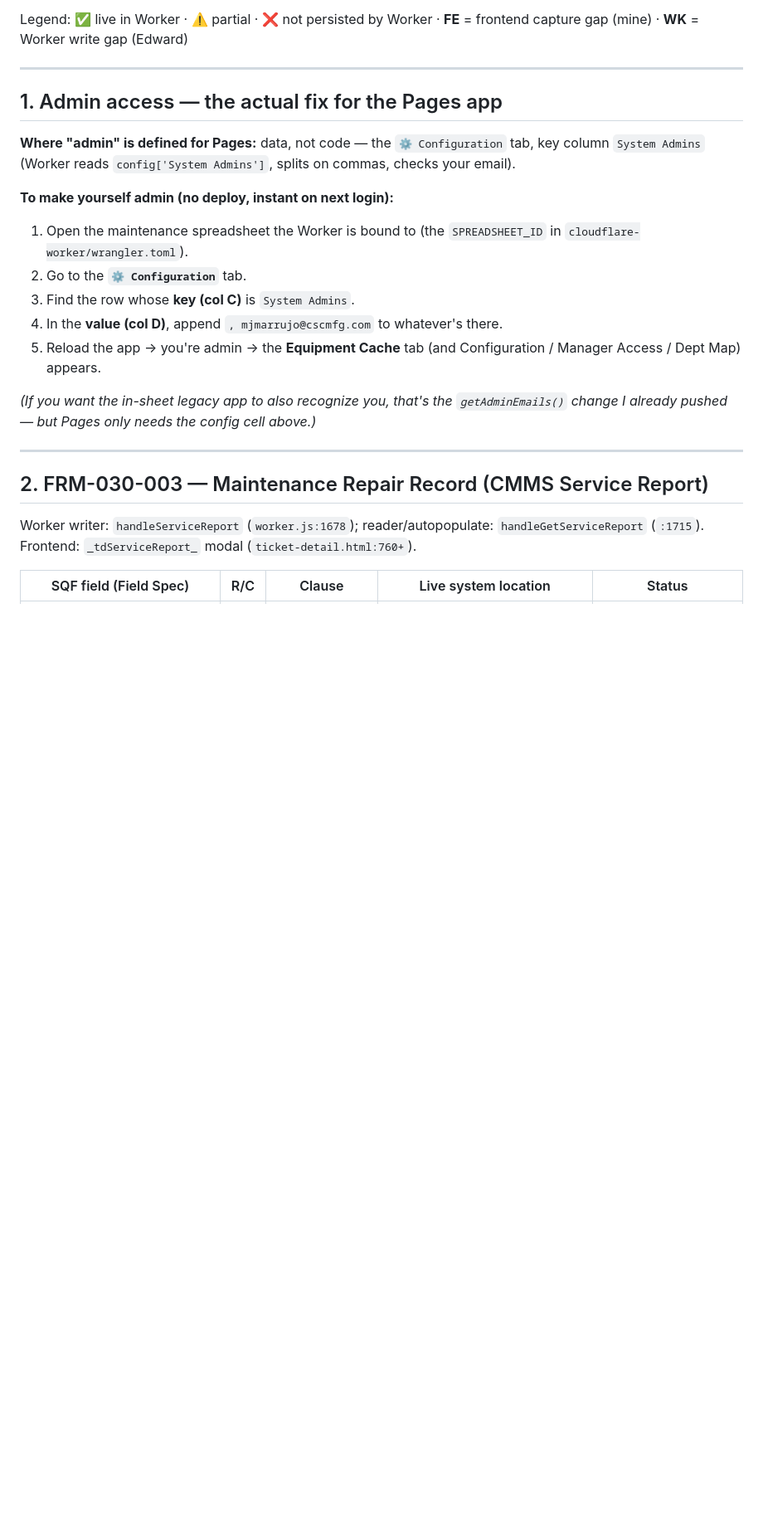
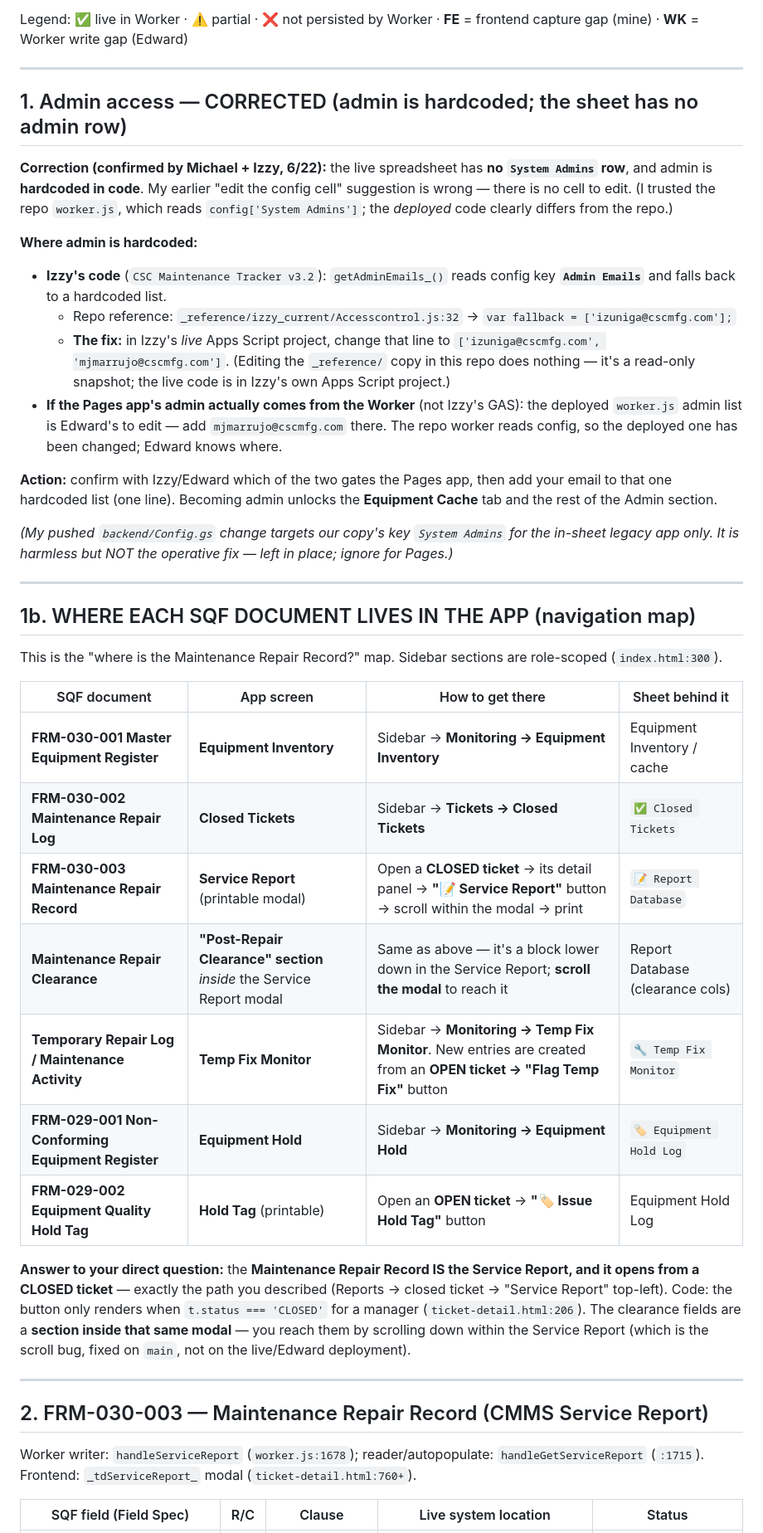
Before and after one commit to enahabedian-CSC/cmms_system, a Markdown page: docs/SQF_FIELD_MAP_2026-06-22.md, the part around the change. Shown at 83% size. GitHub-like rendering; blank space fills up the shorter version.

Commit message:
Correct admin finding (hardcoded, not a config cell) + add document-location map
- Admin is hardcoded in Izzy's getAdminEmails_ fallback (Accesscontrol.js:32),
  config key 'Admin Emails'; live sheet has no 'System Admins' row. The
  config-cell fix was wrong; documented the correct one-line code fix and the
  Worker alternative.
- Added a navigation map of where each SQF document lives in the app
  (Maintenance Repair Record = Service Report on a CLOSED ticket, etc.).

Co-Authored-By: Claude Opus 4.8 <noreply@anthropic.com>
Claude-Session: https://claude.ai/code/session_01TjARLpvfsz6QndvJfZ4ehe

```diff
--- a/docs/SQF_FIELD_MAP_2026-06-22.md
+++ b/docs/SQF_FIELD_MAP_2026-06-22.md
@@ -14,18 +14,37 @@ Legend: ✅ live in Worker · ⚠️ partial · ❌ not persisted by Worker · *
 
 ---
 
-## 1. Admin access — the actual fix for the Pages app
+## 1. Admin access — CORRECTED (admin is hardcoded; the sheet has no admin row)
 
-**Where "admin" is defined for Pages:** data, not code — the `⚙️ Configuration` tab, key column `System Admins` (Worker reads `config['System Admins']`, splits on commas, checks your email).
+**Correction (confirmed by Michael + Izzy, 6/22):** the live spreadsheet has **no `System Admins` row**, and admin is **hardcoded in code**. My earlier "edit the config cell" suggestion is wrong — there is no cell to edit. (I trusted the repo `worker.js`, which reads `config['System Admins']`; the *deployed* code clearly differs from the repo.)
 
-**To make yourself admin (no deploy, instant on next login):**
-1. Open the maintenance spreadsheet the Worker is bound to (the `SPREADSHEET_ID` in `cloudflare-worker/wrangler.toml`).
-2. Go to the **`⚙️ Configuration`** tab.
-3. Find the row whose **key (col C)** is `System Admins`.
-4. In the **value (col D)**, append `, mjmarrujo@cscmfg.com` to whatever's there.
-5. Reload the app → you're admin → the **Equipment Cache** tab (and Configuration / Manager Access / Dept Map) appears.
+**Where admin is hardcoded:**
+- **Izzy's code** (`CSC Maintenance Tracker v3.2`): `getAdminEmails_()` reads config key **`Admin Emails`** and falls back to a hardcoded list.
+  - Repo reference: `_reference/izzy_current/Accesscontrol.js:32` → `var fallback = ['izuniga@cscmfg.com'];`
+  - **The fix:** in Izzy's *live* Apps Script project, change that line to `['izuniga@cscmfg.com', 'mjmarrujo@cscmfg.com']`. (Editing the `_reference/` copy in this repo does nothing — it's a read-only snapshot; the live code is in Izzy's own Apps Script project.)
+- **If the Pages app's admin actually comes from the Worker** (not Izzy's GAS): the deployed `worker.js` admin list is Edward's to edit — add `mjmarrujo@cscmfg.com` there. The repo worker reads config, so the deployed one has been changed; Edward knows where.
 
-*(If you want the in-sheet legacy app to also recognize you, that's the `getAdminEmails()` change I already pushed — but Pages only needs the config cell above.)*
+**Action:** confirm with Izzy/Edward which of the two gates the Pages app, then add your email to that one hardcoded list (one line). Becoming admin unlocks the **Equipment Cache** tab and the rest of the Admin section.
+
+*(My pushed `backend/Config.gs` change targets our copy's key `System Admins` for the in-sheet legacy app only. It is harmless but NOT the operative fix — left in place; ignore for Pages.)*
+
+---
+
+## 1b. WHERE EACH SQF DOCUMENT LIVES IN THE APP (navigation map)
+
+This is the "where is the Maintenance Repair Record?" map. Sidebar sections are role-scoped (`index.html:300`).
+
+| SQF document | App screen | How to get there | Sheet behind it |
+|---|---|---|---|
+| **FRM-030-001 Master Equipment Register** | **Equipment Inventory** | Sidebar → **Monitoring → Equipment Inventory** | Equipment Inventory / cache |
+| **FRM-030-002 Maintenance Repair Log** | **Closed Tickets** | Sidebar → **Tickets → Closed Tickets** | `✅ Closed Tickets` |
+| **FRM-030-003 Maintenance Repair Record** | **Service Report** (printable modal) | Open a **CLOSED ticket** → its detail panel → **"📝 Service Report"** button → scroll within the modal → print | `📝 Report Database` |
+| **Maintenance Repair Clearance** | **"Post-Repair Clearance" section** *inside* the Service Report modal | Same as above — it's a block lower down in the Service Report; **scroll the modal** to reach it | Report Database (clearance cols) |
+| **Temporary Repair Log / Maintenance Activity** | **Temp Fix Monitor** | Sidebar → **Monitoring → Temp Fix Monitor**. New entries are created from an **OPEN ticket → "Flag Temp Fix"** button | `🔧 Temp Fix Monitor` |
+| **FRM-029-001 Non-Conforming Equipment Register** | **Equipment Hold** | Sidebar → **Monitoring → Equipment Hold** | `🏷️ Equipment Hold Log` |
+| **FRM-029-002 Equipment Quality Hold Tag** | **Hold Tag** (printable) | Open an **OPEN ticket** → **"🏷 Issue Hold Tag"** button | Equipment Hold Log |
+
+**Answer to your direct question:** the **Maintenance Repair Record IS the Service Report, and it opens from a CLOSED ticket** — exactly the path you described (Reports → closed ticket → "Service Report" top-left). Code: the button only renders when `t.status === 'CLOSED'` for a manager (`ticket-detail.html:206`). The clearance fields are a **section inside that same modal** — you reach them by scrolling down within the Service Report (which is the scroll bug, fixed on `main`, not on the live/Edward deployment).
 
 ---
 
```
